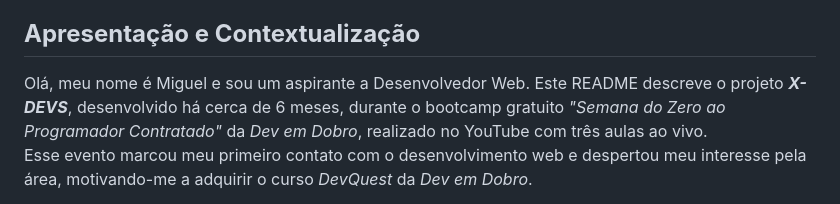
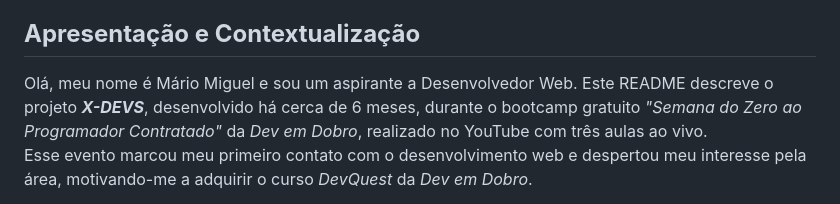
Before and after one commit to Miguel-dAlmeida/Projeto-xdevs, a Markdown page: README.md, the part around one of its changes. Rendered like a GitHub page.

Commit message:
Corrigindo problemas com meu README

```diff
--- a/README.md
+++ b/README.md
@@ -9,7 +9,7 @@
 
 ## __Apresentação e Contextualização__
 
-Olá, meu nome é Miguel e sou um aspirante a Desenvolvedor Web. Este README descreve o projeto __*X-DEVS*__, desenvolvido há cerca de 6 meses, durante o bootcamp gratuito *"Semana do Zero ao Programador Contratado"* da *Dev em Dobro*, realizado no YouTube com três aulas ao vivo.
+Olá, meu nome é Mário Miguel e sou um aspirante a Desenvolvedor Web. Este README descreve o projeto __*X-DEVS*__, desenvolvido há cerca de 6 meses, durante o bootcamp gratuito *"Semana do Zero ao Programador Contratado"* da *Dev em Dobro*, realizado no YouTube com três aulas ao vivo.
 Esse evento marcou meu primeiro contato com o desenvolvimento web e despertou meu interesse pela área, motivando-me a adquirir o curso *DevQuest* da *Dev em Dobro*.
 
 Na época, ainda não era estudante de programação e o projeto foi desenvolvido juntamente com o professor Beto durante as sessões ao vivo. Como o README não foi elaborado na conclusão do projeto, estou redigindo este documento agora, visando manter meu GitHub bem estruturado, atualizado e padronizado, com arquivos `README.md` para todos os meus projetos.
```
Also changed, not shown: other parts of README.md (+1 -1 lines).
